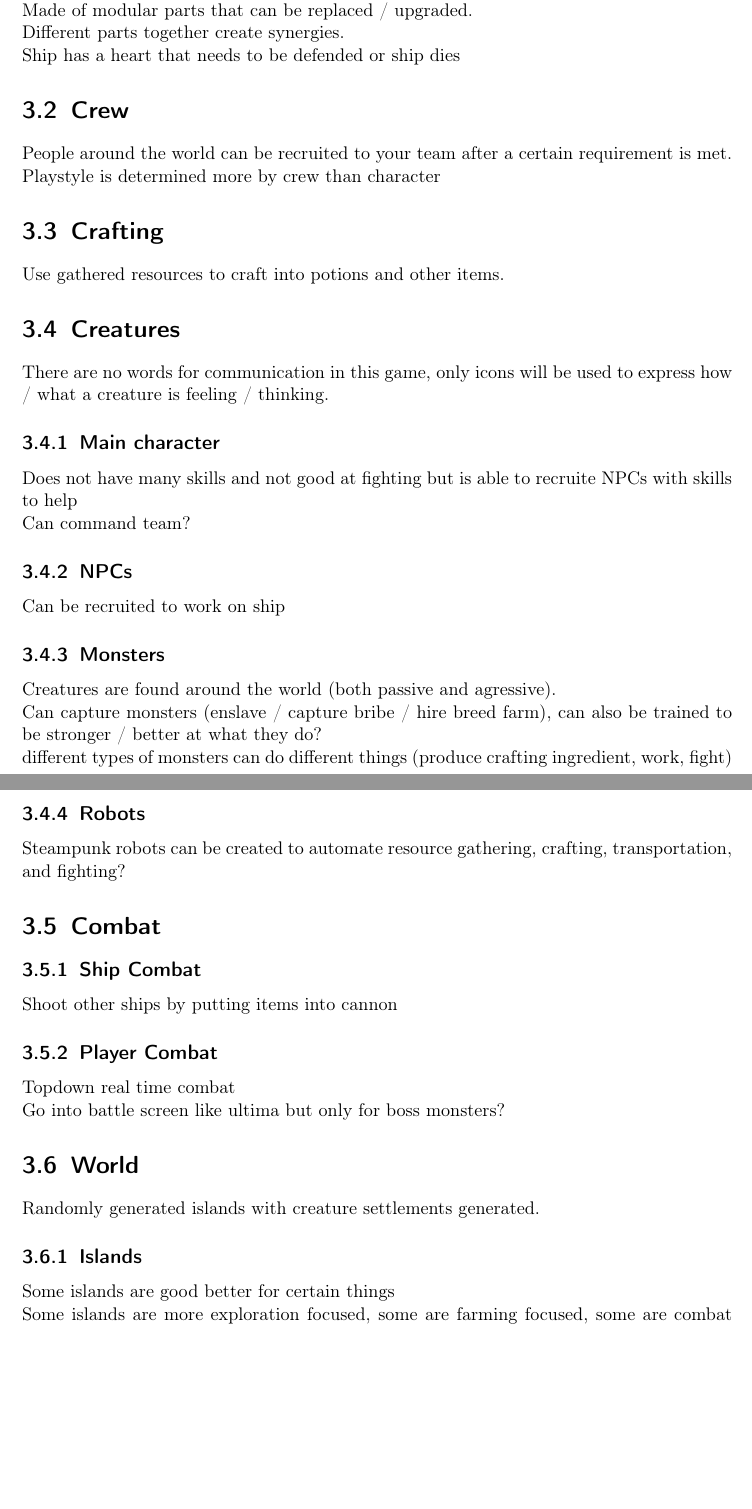
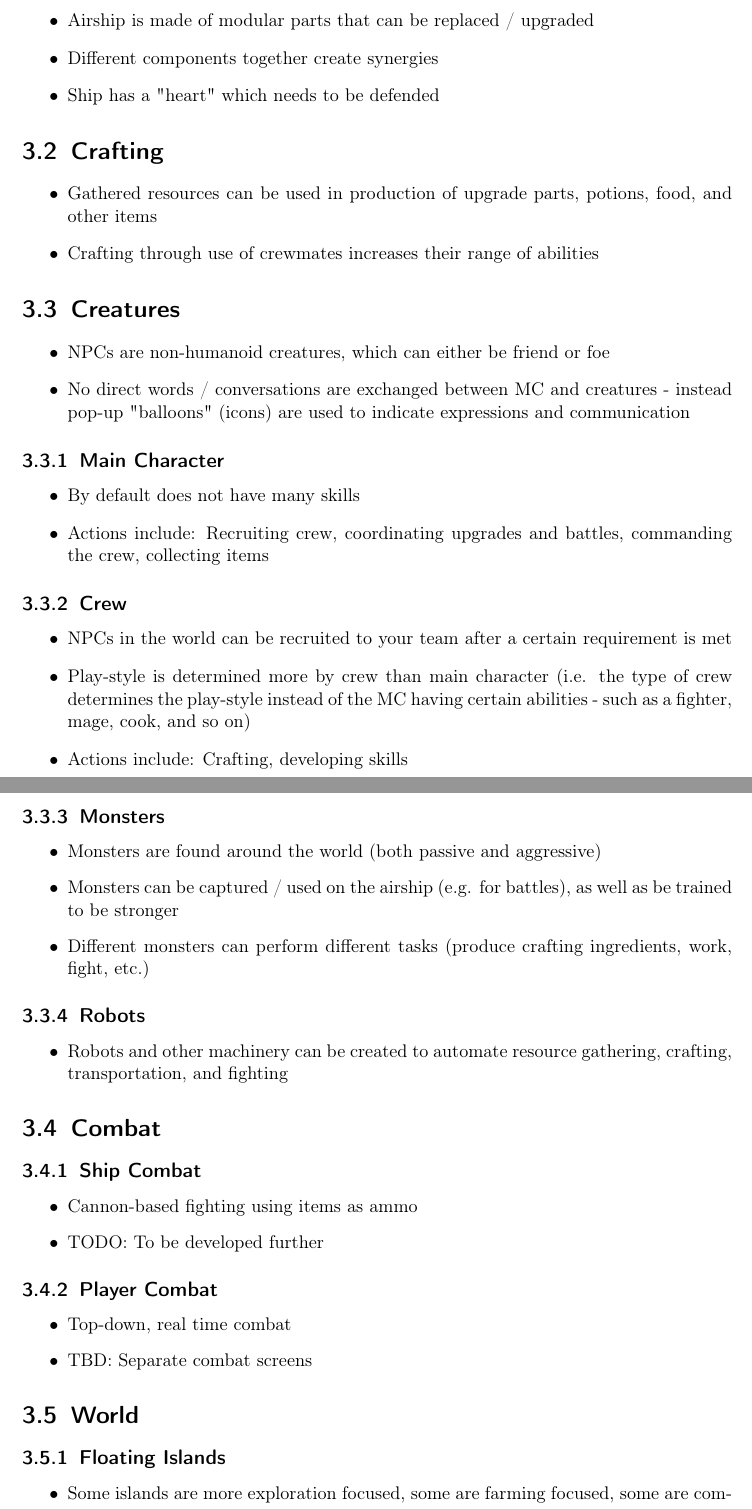
Before and after one commit to saeubank/aether_of_enclaves, a LaTeX document (design_document/design_document.tex): two parts of pages 6 and 7 of 8 before the commit and two parts of pages 6 and 7 of 9 after it, joined at a grey line, cut so that both start at the same text, the shorter picture padded with empty space. Compiled offline with pdfLaTeX.

Commit message:
Update design_document.tex

```diff
--- a/design_document/design_document.tex
+++ b/design_document/design_document.tex
@@ -4,6 +4,7 @@
 \usepackage[english]{babel}
 \usepackage[utf8x]{inputenc}
 \usepackage[T1]{fontenc}
+\usepackage{amssymb}
 
 %% Sets page size and margins
 \usepackage[a4paper,top=3cm,bottom=2cm,left=3cm,right=3cm,marginparwidth=1.75cm]{geometry}
@@ -121,8 +134,0 @@ Ship that is upgradeable over time.
-\newline Made of modular parts that can be replaced / upgraded.
-\newline Different parts together create synergies.
-\newline Ship has a heart that needs to be defended or ship dies
-
-
-\section{Crew}
-People around the world can be recruited to your team after a certain requirement is met.
-\newline Playstyle is determined more by crew than character
@@ -130,40 +138,63 @@ People around the world can be recruited to your team after a certain requiremen
+\item Airship is made of modular parts that can be replaced / upgraded
+\item Different components together create synergies
+\item Ship has a "heart" which needs to be defended
+\end{itemize}
 
 \section{Crafting}
-Use gathered resources to craft into potions and other items.
-
+\begin{itemize}
+\item Gathered resources can be used in production of upgrade parts, potions, food, and other items
+\item Crafting through use of crewmates increases their range of abilities
+\end{itemize}
 
 \section{Creatures}
-There are no words for communication in this game, only icons will be used to express how / what a creature is feeling / thinking.
+\begin{itemize}
+\item NPCs are non-humanoid creatures, which can either be friend or foe
+\item No direct words / conversations are exchanged between MC and creatures - instead pop-up "balloons" (icons) are used to indicate expressions and communication
+\end{itemize}
 
-\subsection{Main character}
-Does not have many skills and not good at fighting but is able to recruite NPCs with skills to help
-\newline Can command team?
+\subsection{Main Character}
+\begin{itemize}
+\item By default does not have many skills
+\item Actions include: Recruiting crew, coordinating upgrades and battles, commanding the crew, collecting items
+\end{itemize}
 
-\subsection{NPCs}
-Can be recruited to work on ship
+\subsection{Crew}
+\begin{itemize}
+\item NPCs in the world can be recruited to your team after a certain requirement is met
+\item Play-style is determined more by crew than main character (i.e. the type of crew determines the play-style instead of the MC having certain abilities - such as a fighter, mage, cook, and so on)
+\item Actions include: Crafting, developing skills
+\end{itemize}
 
 \subsection{Monsters}
-Creatures are found around the world (both passive and agressive).
-\newline Can capture monsters (enslave / capture bribe / hire breed farm), can also be trained to be stronger / better at what they do?
-\newline different types of monsters can do different things (produce crafting ingredient, work, fight)
+\begin{itemize}
+\item Monsters are found around the world (both passive and aggressive)
+\item Monsters can be captured / used on the airship (e.g. for battles), as well as be trained to be stronger
+\item Different monsters can perform different tasks (produce crafting ingredients, work, fight, etc.)
+\end{itemize}
 
 \subsection{Robots}
-Steampunk robots can be created to automate resource gathering, crafting, transportation, and fighting?
-
+\begin{itemize}
+\item Robots and other machinery can be created to automate resource gathering, crafting, transportation, and fighting
+\end{itemize}
 
 \section{Combat}
 
 \subsection{Ship Combat}
-Shoot other ships by putting items into cannon
+\begin{itemize}
+\item Cannon-based fighting using items as ammo
+\item TODO: To be developed further
+\end{itemize}
 
 \subsection{Player Combat}
-Topdown real time combat
-\newline Go into battle screen like ultima but only for boss monsters?
+\begin{itemize}
+\item Top-down, real time combat
+\item TBD: Separate combat screens
+\end{itemize}
 
 
 \section{World}
-Randomly generated islands with creature settlements generated.
 
-\subsection{Islands}
-Some islands are good better for certain things
-\newline Some islands are more exploration focused, some are farming focused, some are combat focused
+\subsection{Floating Islands}
+\begin{itemize}
+\item Some islands are more exploration focused, some are farming focused, some are combat focused, etc.
+\item Islands may or may not be inhabited with creature settlements
```
Also changed, not shown: design_document/design_document.tex (84 more changed lines).
